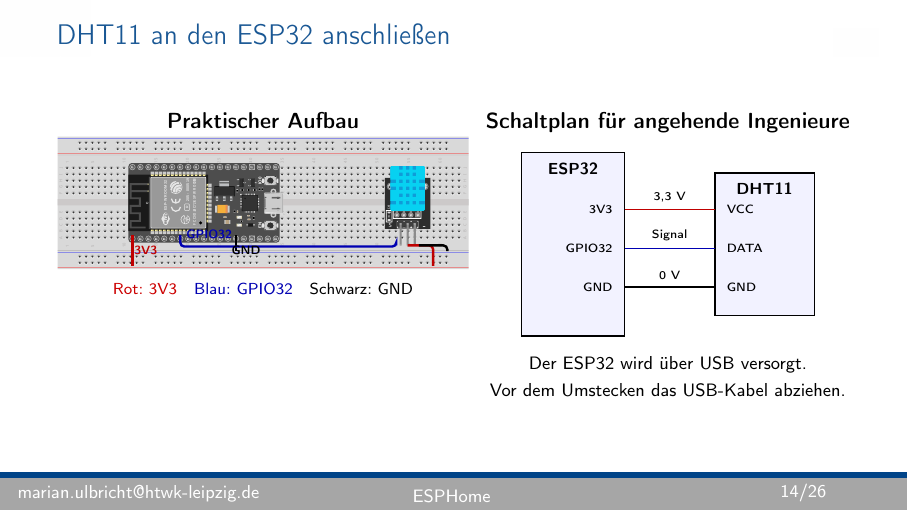
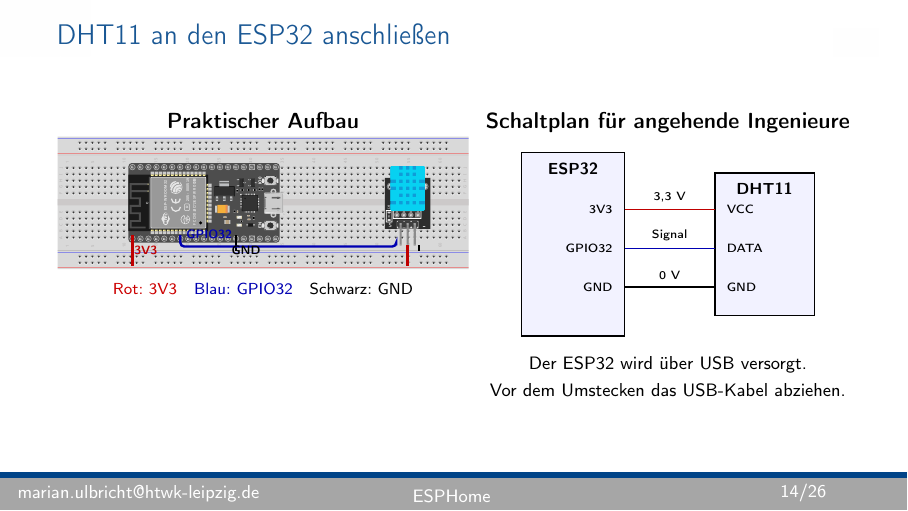
Before and after one commit to ulbricht-inr/hassio_esp_sensorworkshop, LaTeX slides (doku/slides.tex): page 14 of 26. Compiled offline with pdfLaTeX.

Commit message:
Route DHT power leads vertically

```diff
--- a/doku/slides.tex
+++ b/doku/slides.tex
@@ -268,9 +268,9 @@
         \draw[very thick,blue!70!black,rounded corners=2pt]
           (2.19,1.68) -- (2.19,1.48) -- (6.00,1.48) -- (6.00,1.50);
         \draw[very thick,red!75!black,rounded corners=2pt]
-          (6.20,1.50) -- (6.65,1.50) -- (6.65,1.14);
+          (6.20,1.50) -- (6.20,1.14);
         \draw[very thick,black,rounded corners=2pt]
-          (6.40,1.50) -- (6.90,1.50) -- (6.90,1.40);
+          (6.40,1.50) -- (6.40,1.40);
 
         \node[font=\tiny\bfseries,blue!70!black,anchor=south]
           at (2.70,1.49) {GPIO32};
```
Also changed, not shown: doku/slides.pdf.
